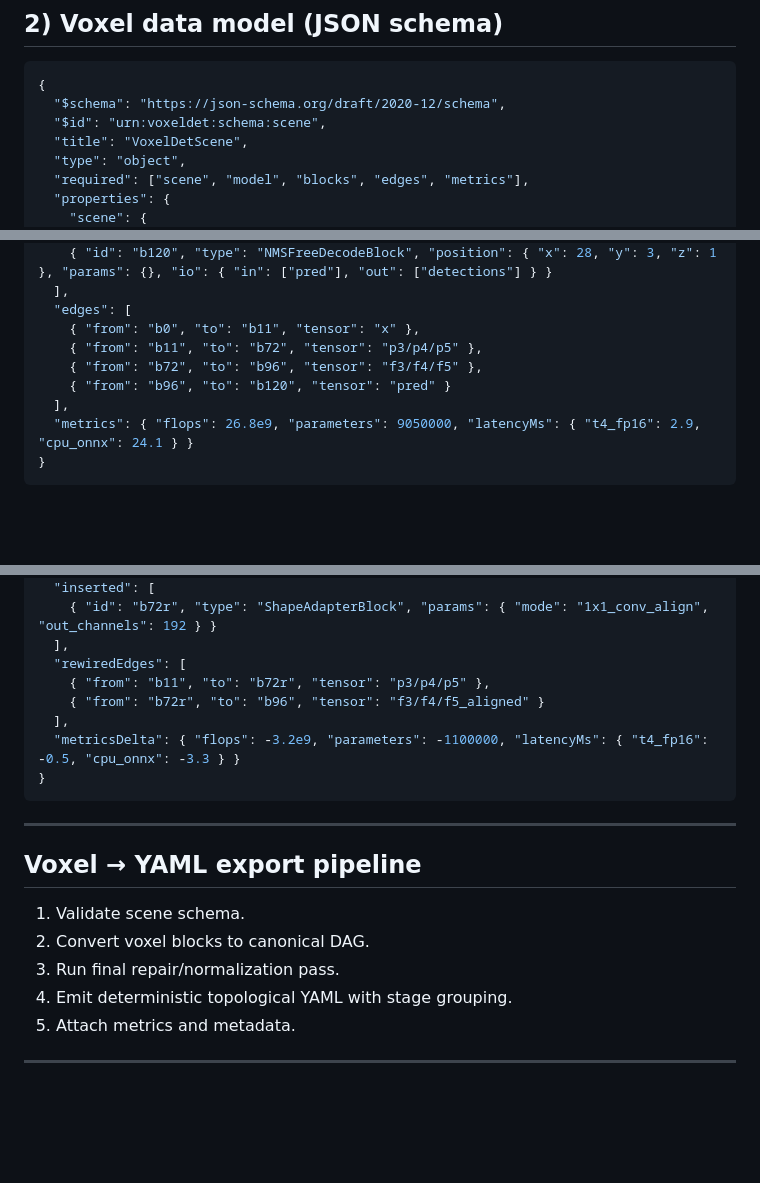
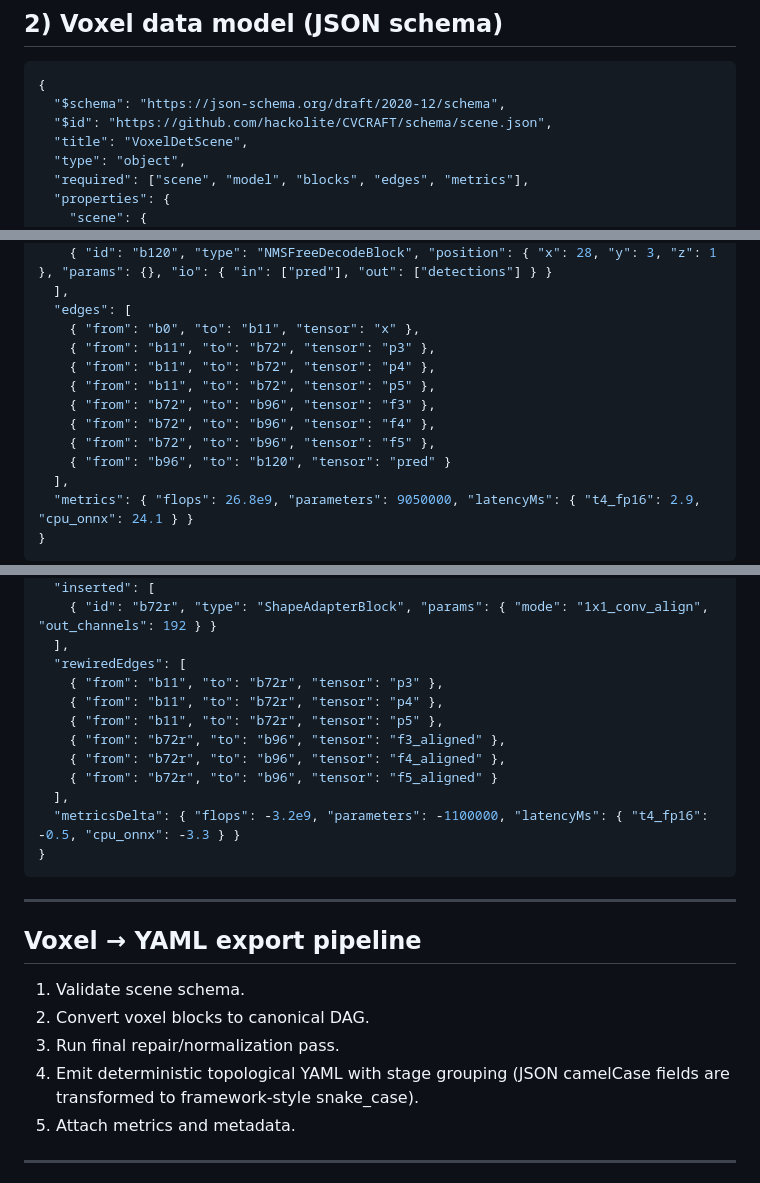
Before and after one commit to hackolite/CVCRAFT, a Markdown page: README.md, 3 parts joined by grey strips. Rendered like a GitHub page; blank space fills up the shorter version.

Commit message:
Resolve README review consistency issues

````diff
--- a/README.md
+++ b/README.md
@@ -124,7 +124,7 @@ Supported families:
 ```json
 {
   "$schema": "https://json-schema.org/draft/2020-12/schema",
-  "$id": "urn:voxeldet:schema:scene",
+  "$id": "https://github.com/hackolite/CVCRAFT/schema/scene.json",
   "title": "VoxelDetScene",
   "type": "object",
   "required": ["scene", "model", "blocks", "edges", "metrics"],
@@ -260,8 +260,12 @@ Voxel scene excerpt:
   ],
   "edges": [
     { "from": "b0", "to": "b11", "tensor": "x" },
-    { "from": "b11", "to": "b72", "tensor": "p3/p4/p5" },
-    { "from": "b72", "to": "b96", "tensor": "f3/f4/f5" },
+    { "from": "b11", "to": "b72", "tensor": "p3" },
+    { "from": "b11", "to": "b72", "tensor": "p4" },
+    { "from": "b11", "to": "b72", "tensor": "p5" },
+    { "from": "b72", "to": "b96", "tensor": "f3" },
+    { "from": "b72", "to": "b96", "tensor": "f4" },
+    { "from": "b72", "to": "b96", "tensor": "f5" },
     { "from": "b96", "to": "b120", "tensor": "pred" }
   ],
   "metrics": { "flops": 26.8e9, "parameters": 9050000, "latencyMs": { "t4_fp16": 2.9, "cpu_onnx": 24.1 } }
@@ -309,8 +313,12 @@ Patch excerpt:
     { "id": "b72r", "type": "ShapeAdapterBlock", "params": { "mode": "1x1_conv_align", "out_channels": 192 } }
   ],
   "rewiredEdges": [
-    { "from": "b11", "to": "b72r", "tensor": "p3/p4/p5" },
-    { "from": "b72r", "to": "b96", "tensor": "f3/f4/f5_aligned" }
+    { "from": "b11", "to": "b72r", "tensor": "p3" },
+    { "from": "b11", "to": "b72r", "tensor": "p4" },
+    { "from": "b11", "to": "b72r", "tensor": "p5" },
+    { "from": "b72r", "to": "b96", "tensor": "f3_aligned" },
+    { "from": "b72r", "to": "b96", "tensor": "f4_aligned" },
+    { "from": "b72r", "to": "b96", "tensor": "f5_aligned" }
   ],
   "metricsDelta": { "flops": -3.2e9, "parameters": -1100000, "latencyMs": { "t4_fp16": -0.5, "cpu_onnx": -3.3 } }
 }
@@ -323,7 +331,7 @@ Patch excerpt:
 1. Validate scene schema.
 2. Convert voxel blocks to canonical DAG.
 3. Run final repair/normalization pass.
-4. Emit deterministic topological YAML with stage grouping.
+4. Emit deterministic topological YAML with stage grouping (JSON camelCase fields are transformed to framework-style snake_case).
 5. Attach metrics and metadata.
 
 ---
````
